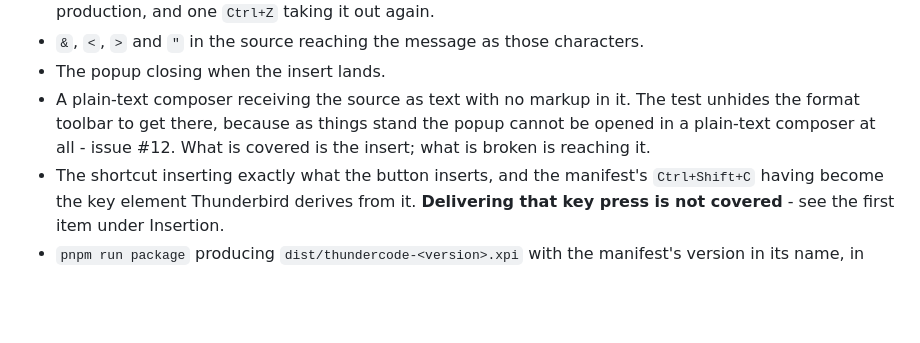
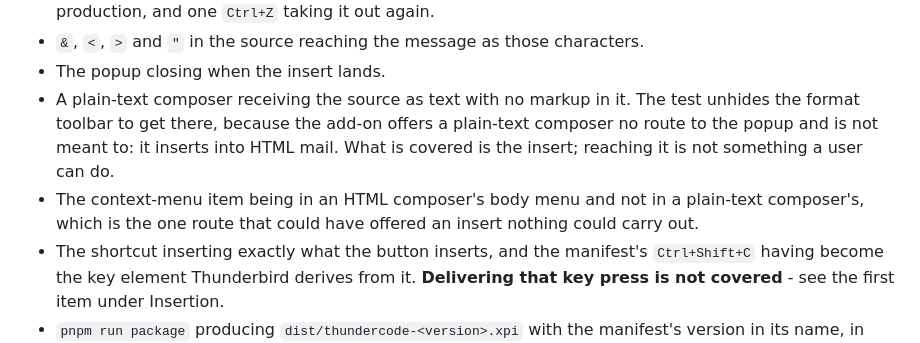
Before and after one commit to sitepark/thundercode, a Markdown page: docs/release-checklist.md, the part around the change. Rendered like a GitHub page; blank space fills up the shorter version.

```diff
--- a/docs/release-checklist.md
+++ b/docs/release-checklist.md
@@ -43,9 +43,13 @@ unless another file is named:
 - `&`, `<`, `>` and `"` in the source reaching the message as those characters.
 - The popup closing when the insert lands.
 - A plain-text composer receiving the source as text with no markup in it.
-  The test unhides the format toolbar to get there, because as things stand the
-  popup cannot be opened in a plain-text composer at all - issue #12. What is
-  covered is the insert; what is broken is reaching it.
+  The test unhides the format toolbar to get there, because the add-on offers a
+  plain-text composer no route to the popup and is not meant to: it inserts into
+  HTML mail. What is covered is the insert; reaching it is not something a user
+  can do.
+- The context-menu item being in an HTML composer's body menu and not in a
+  plain-text composer's, which is the one route that could have offered an
+  insert nothing could carry out.
 - The shortcut inserting exactly what the button inserts, and the manifest's
   `Ctrl+Shift+C` having become the key element Thunderbird derives from it.
   **Delivering that key press is not covered** - see the first item under
```
Also changed, not shown: README.md (+12 -5 lines).
